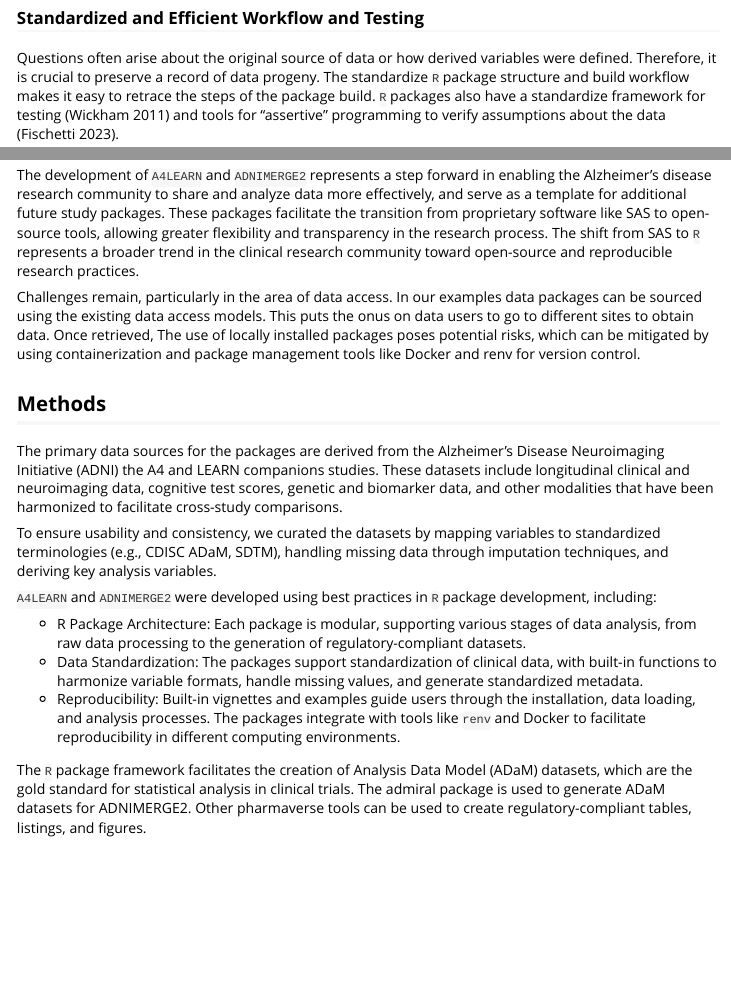
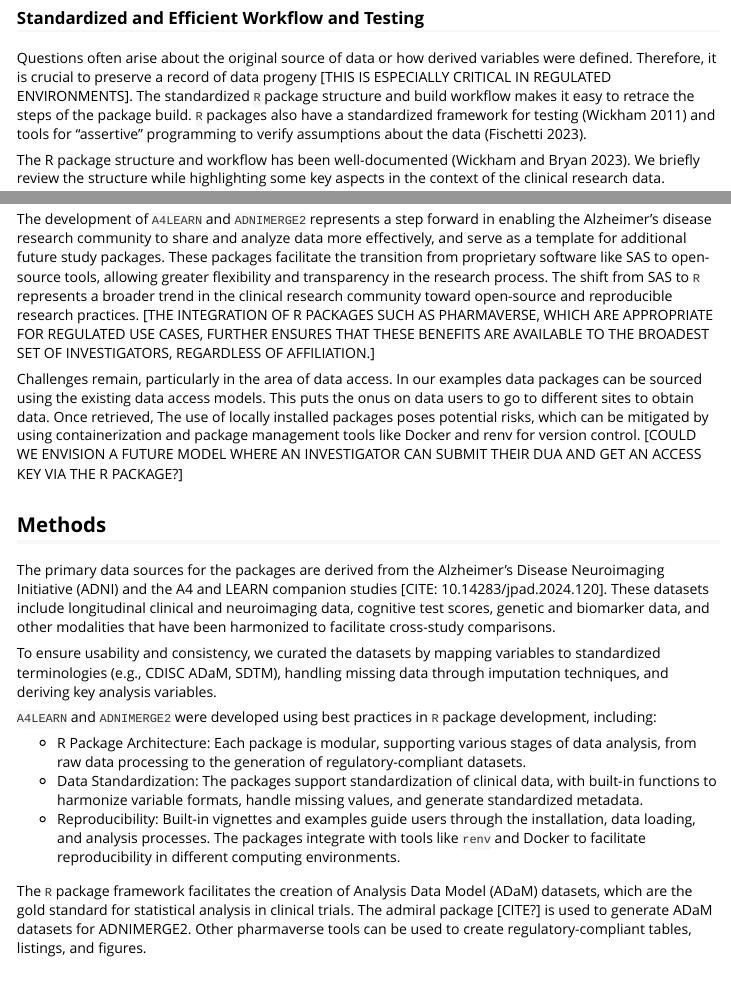
Before and after one commit to atri-biostats/alzverse, an R Markdown document (vignettes/alzverse-paper.Rmd): the page in a window 1100 px wide, from 1790 px down, and a second part further down, joined at a grey line. Rendered offline with R 4.5, knitr and Pandoc, with nearby package versions; some code elsewhere in the file could not run offline; long lines of code are wrapped.

Commit message:
Suggested edits and comments.

```diff
--- a/vignettes/alzverse-paper.Rmd
+++ b/vignettes/alzverse-paper.Rmd
@@ -77,7 +77,7 @@ The `pkgdown` `R` package [@pkgdown] makes it trivial to export documentation an
 
 ### Standardized and Efficient Workflow and Testing
 
-Questions often arise about the original source of data or how derived variables were defined. Therefore, it is crucial to preserve a record of data progeny. The standardize `R` package structure and build workflow makes it easy to retrace the steps of the package build. `R` packages also have a standardize framework for testing [@testthat] and tools for "assertive" programming to verify assumptions about the data [@assertr].
+Questions often arise about the original source of data or how derived variables were defined. Therefore, it is crucial to preserve a record of data progeny [THIS IS ESPECIALLY CRITICAL IN REGULATED ENVIRONMENTS]. The standardized `R` package structure and build workflow makes it easy to retrace the steps of the package build. `R` packages also have a standardized framework for testing [@testthat] and tools for "assertive" programming to verify assumptions about the data [@assertr].
 
 The R package structure and workflow has been well-documented [@wickham2023r]. We briefly review the structure while highlighting some key aspects in the context of the clinical research data.
 
@@ -225,13 +225,13 @@ ggplot(aes(x = TIME, y = AVAL, color = STUDYID)) +
 
 ## Discussion
 
-The development of `A4LEARN` and `ADNIMERGE2` represents a step forward in enabling the Alzheimer's disease research community to share and analyze data more effectively, and serve as a template for additional future study packages. These packages facilitate the transition from proprietary software like SAS to open-source tools, allowing greater flexibility and transparency in the research process. The shift from SAS to `R` represents a broader trend in the clinical research community toward open-source and reproducible research practices.
+The development of `A4LEARN` and `ADNIMERGE2` represents a step forward in enabling the Alzheimer's disease research community to share and analyze data more effectively, and serve as a template for additional future study packages. These packages facilitate the transition from proprietary software like SAS to open-source tools, allowing greater flexibility and transparency in the research process. The shift from SAS to `R` represents a broader trend in the clinical research community toward open-source and reproducible research practices. [THE INTEGRATION OF R PACKAGES SUCH AS PHARMAVERSE, WHICH ARE APPROPRIATE FOR REGULATED USE CASES, FURTHER ENSURES THAT THESE BENEFITS ARE AVAILABLE TO THE BROADEST SET OF INVESTIGATORS, REGARDLESS OF AFFILIATION.]
 
-Challenges remain, particularly in the area of data access. In our examples data packages can be sourced using the existing data access models. This puts the onus on data users to go to different sites to obtain data. Once retrieved, The use of locally installed packages poses potential risks, which can be mitigated by using containerization and package management tools like Docker and renv for version control.
+Challenges remain, particularly in the area of data access. In our examples data packages can be sourced using the existing data access models. This puts the onus on data users to go to different sites to obtain data. Once retrieved, The use of locally installed packages poses potential risks, which can be mitigated by using containerization and package management tools like Docker and renv for version control. [COULD WE ENVISION A FUTURE MODEL WHERE AN INVESTIGATOR CAN SUBMIT THEIR DUA AND GET AN ACCESS KEY VIA THE R PACKAGE?]
 
 ## Methods
 
-The primary data sources for the packages are derived from the Alzheimer's Disease Neuroimaging Initiative (ADNI) the A4 and LEARN companions studies. These datasets include longitudinal clinical and neuroimaging data, cognitive test scores, genetic and biomarker data, and other modalities that have been harmonized to facilitate cross-study comparisons.
+The primary data sources for the packages are derived from the Alzheimer's Disease Neuroimaging Initiative (ADNI) and the A4 and LEARN companion studies [CITE: 10.14283/jpad.2024.120]. These datasets include longitudinal clinical and neuroimaging data, cognitive test scores, genetic and biomarker data, and other modalities that have been harmonized to facilitate cross-study comparisons.
 
 To ensure usability and consistency, we curated the datasets by mapping variables to standardized terminologies (e.g., CDISC ADaM, SDTM), handling missing data through imputation techniques, and deriving key analysis variables.
 
@@ -241,7 +241,7 @@ To ensure usability and consistency, we curated the datasets by mapping variable
 * Data Standardization: The packages support standardization of clinical data, with built-in functions to harmonize variable formats, handle missing values, and generate standardized metadata.
 * Reproducibility: Built-in vignettes and examples guide users through the installation, data loading, and analysis processes. The packages integrate with tools like `renv` and Docker to facilitate reproducibility in different computing environments.
 
-The `R` package framework facilitates the creation of Analysis Data Model (ADaM) datasets, which are the gold standard for statistical analysis in clinical trials. The admiral package is used to generate ADaM datasets for ADNIMERGE2. Other pharmaverse tools can be used to create regulatory-compliant tables, listings, and figures.
+The `R` package framework facilitates the creation of Analysis Data Model (ADaM) datasets, which are the gold standard for statistical analysis in clinical trials. The admiral package [CITE?] is used to generate ADaM datasets for ADNIMERGE2. Other pharmaverse tools can be used to create regulatory-compliant tables, listings, and figures.
 
 ## Data Availability
 
```
